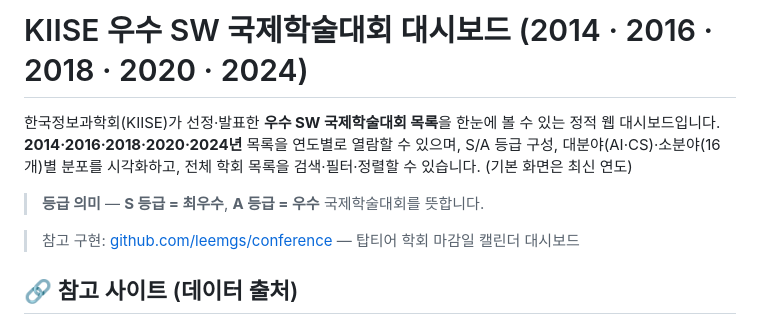
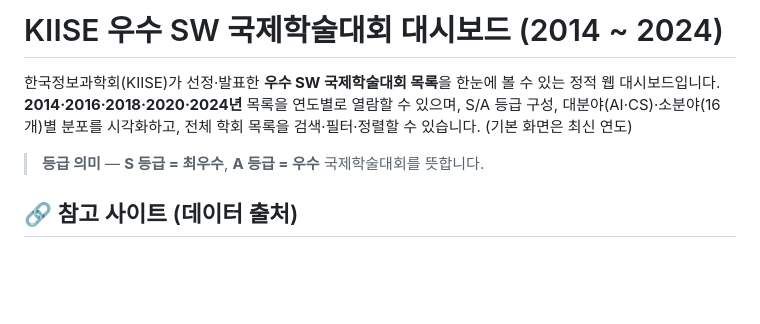
Before and after one commit to leemgs/conference_kiise, a Markdown page: README.md, the part around the change. GitHub-like rendering; blank space fills up the shorter version.

Commit message:
Update conference years in README.md

```diff
--- a/README.md
+++ b/README.md
@@ -1,4 +1,4 @@
-# KIISE 우수 SW 국제학술대회 대시보드 (2014 · 2016 · 2018 · 2020 · 2024)
+# KIISE 우수 SW 국제학술대회 대시보드 (2014 ~ 2024)
 
 한국정보과학회(KIISE)가 선정·발표한 **우수 SW 국제학술대회 목록**을 한눈에 볼 수 있는
 정적 웹 대시보드입니다. **2014·2016·2018·2020·2024년** 목록을 연도별로 열람할 수 있으며,
@@ -6,8 +6,6 @@ S/A 등급 구성, 대분야(AI·CS)·소분야(16개)별 분포를 시각화하
 전체 학회 목록을 검색·필터·정렬할 수 있습니다. (기본 화면은 최신 연도)
 
 > **등급 의미** — **S 등급 = 최우수**, **A 등급 = 우수** 국제학술대회를 뜻합니다.
-
-> 참고 구현: [github.com/leemgs/conference](https://github.com/leemgs/conference) — 탑티어 학회 마감일 캘린더 대시보드
 
 ## 🔗 참고 사이트 (데이터 출처)
 
```
